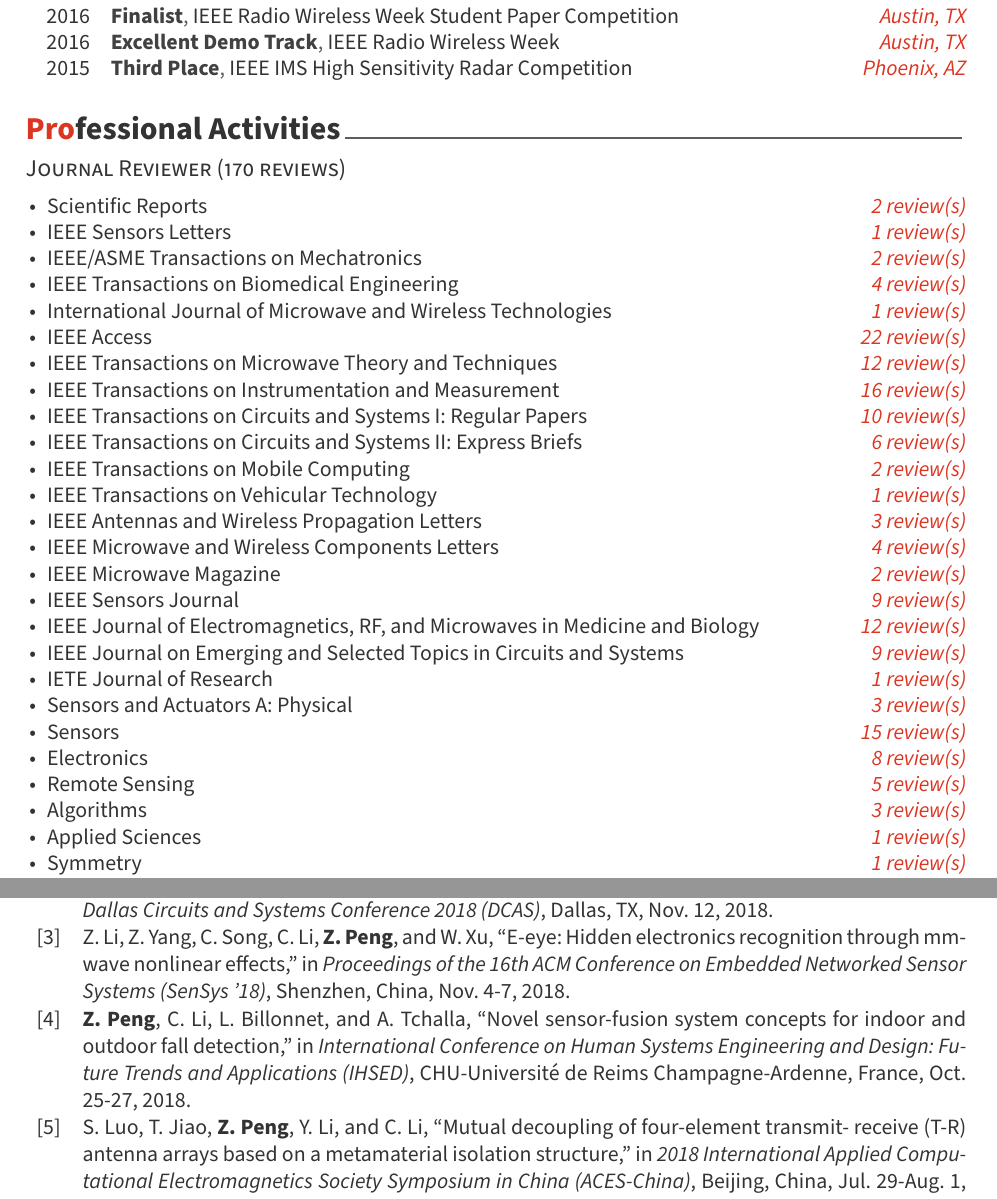
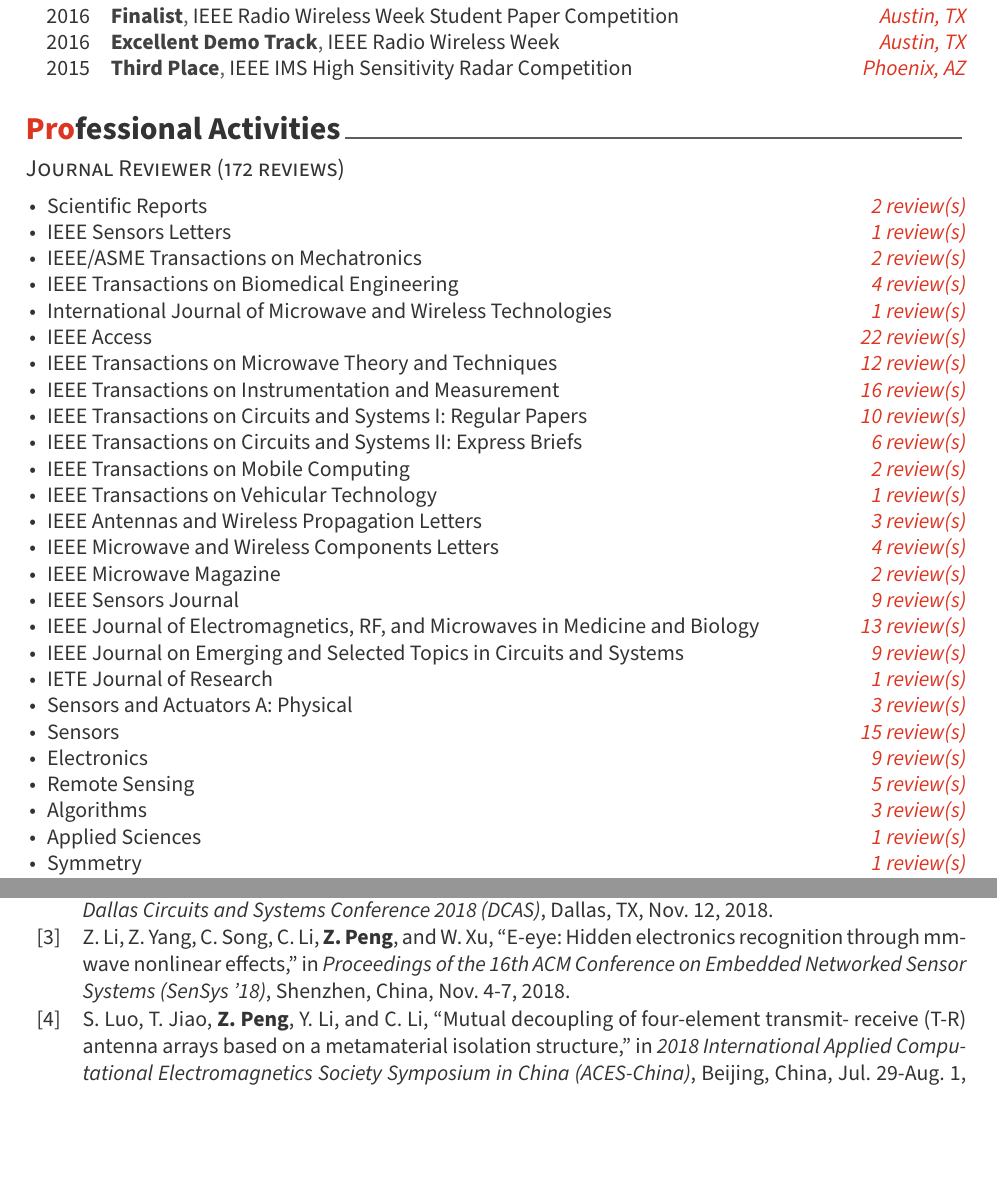
Before and after one commit to rookiepeng/zpeng-resume-cv, a LaTeX CV (LaTeX/zpeng_cv.tex, which reads LaTeX/cv/activities.tex): two parts of pages 2 and 4 of 6, joined at a grey line, cut so that both start at the same text, the shorter picture padded with empty space. Compiled offline with XeLaTeX.

Commit message:
two more reviews

```diff
--- a/LaTeX/cv/activities.tex
+++ b/LaTeX/cv/activities.tex
@@ -1,6 +1,6 @@
 \cvsection{Professional Activities}
 
-\cvsubsection{Journal Reviewer (170 reviews)}
+\cvsubsection{Journal Reviewer (172 reviews)}
 
 \cvparagraph{
     \begin{cvitems}
@@ -21,12 +21,12 @@
         \item {IEEE Microwave and Wireless Components Letters \hfill \bodyfontlight\slshape\color{awesome} 4 review(s)}
         \item {IEEE Microwave Magazine \hfill \bodyfontlight\slshape\color{awesome} 2 review(s)}
         \item {IEEE Sensors Journal \hfill \bodyfontlight\slshape\color{awesome} 9 review(s)}
-        \item {IEEE Journal of Electromagnetics, RF, and Microwaves in Medicine and Biology \hfill \bodyfontlight\slshape\color{awesome} 12 review(s)}
+        \item {IEEE Journal of Electromagnetics, RF, and Microwaves in Medicine and Biology \hfill \bodyfontlight\slshape\color{awesome} 13 review(s)}
         \item {IEEE Journal on Emerging and Selected Topics in Circuits and Systems \hfill \bodyfontlight\slshape\color{awesome} 9 review(s)}
         \item {IETE Journal of Research \hfill \bodyfontlight\slshape\color{awesome} 1 review(s)}
         \item {Sensors and Actuators A: Physical \hfill \bodyfontlight\slshape\color{awesome} 3 review(s)}
         \item {Sensors \hfill \bodyfontlight\slshape\color{awesome} 15 review(s)}
-        \item {Electronics \hfill \bodyfontlight\slshape\color{awesome} 8 review(s)}
+        \item {Electronics \hfill \bodyfontlight\slshape\color{awesome} 9 review(s)}
         \item {Remote Sensing \hfill \bodyfontlight\slshape\color{awesome} 5 review(s)}
         \item {Algorithms \hfill \bodyfontlight\slshape\color{awesome} 3 review(s)}
         \item {Applied Sciences \hfill \bodyfontlight\slshape\color{awesome} 1 review(s)}
```
Also changed, not shown: LaTeX/cv/publications.tex (+1 -1 lines).
